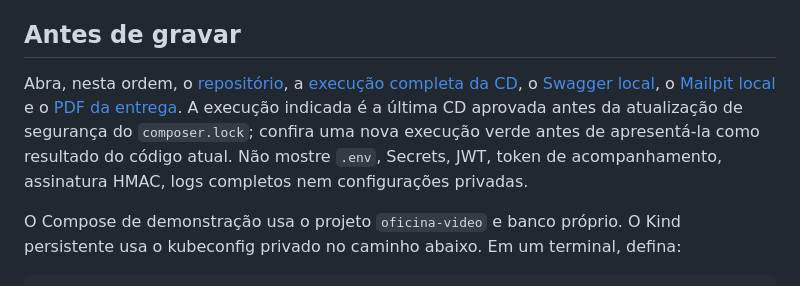
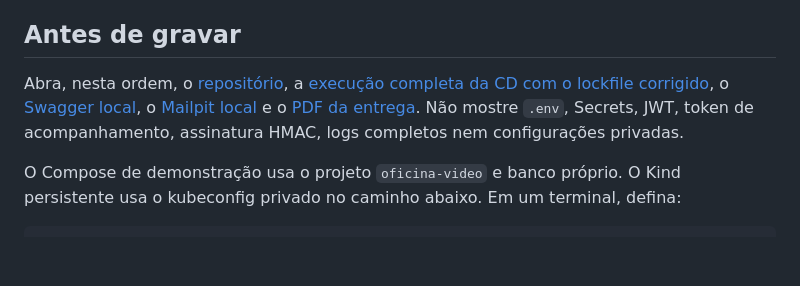
Before and after one commit to saranbruno/Tech-Challenge-Oficina, a Markdown page: docs/fase-2/video-script.md, the part around the change. GitHub-like rendering; blank space fills up the shorter version.

Commit message:
docs: registrar CI verde e atualizar roteiro do vídeo

```diff
--- a/docs/fase-2/video-script.md
+++ b/docs/fase-2/video-script.md
@@ -4,7 +4,7 @@ Autor: Bruno da Silva Saran, Grupo 55. Duração sugerida: 6 a 8 minutos. Limite
 
 ## Antes de gravar
 
-Abra, nesta ordem, o [repositório](https://github.com/saranbruno/Tech-Challenge-Oficina), a [execução completa da CD](https://github.com/saranbruno/Tech-Challenge-Oficina/actions/runs/38100264338), o [Swagger local](http://127.0.0.1:8081/docs), o [Mailpit local](http://127.0.0.1:8025) e o [PDF da entrega](final-delivery.pdf). A execução indicada é a última CD aprovada antes da atualização de segurança do `composer.lock`; confira uma nova execução verde antes de apresentá-la como resultado do código atual. Não mostre `.env`, Secrets, JWT, token de acompanhamento, assinatura HMAC, logs completos nem configurações privadas.
+Abra, nesta ordem, o [repositório](https://github.com/saranbruno/Tech-Challenge-Oficina), a [execução completa da CD com o lockfile corrigido](https://github.com/saranbruno/Tech-Challenge-Oficina/actions/runs/38829886306), o [Swagger local](http://127.0.0.1:8081/docs), o [Mailpit local](http://127.0.0.1:8025) e o [PDF da entrega](final-delivery.pdf). Não mostre `.env`, Secrets, JWT, token de acompanhamento, assinatura HMAC, logs completos nem configurações privadas.
 
 O Compose de demonstração usa o projeto `oficina-video` e banco próprio. O Kind persistente usa o kubeconfig privado no caminho abaixo. Em um terminal, defina:
 
```
Also changed, not shown: docs/vulnerability-report.md (+1 -1 lines), 1 other file.
